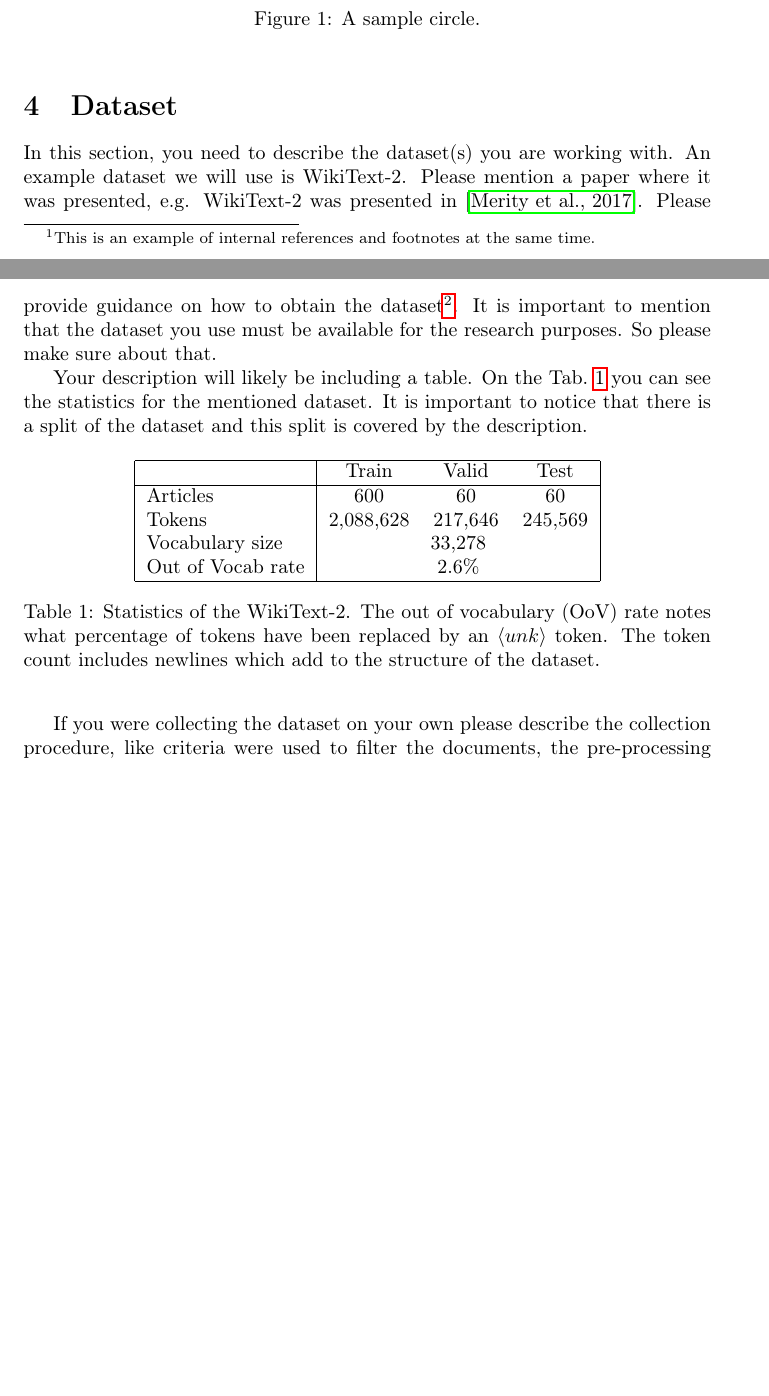
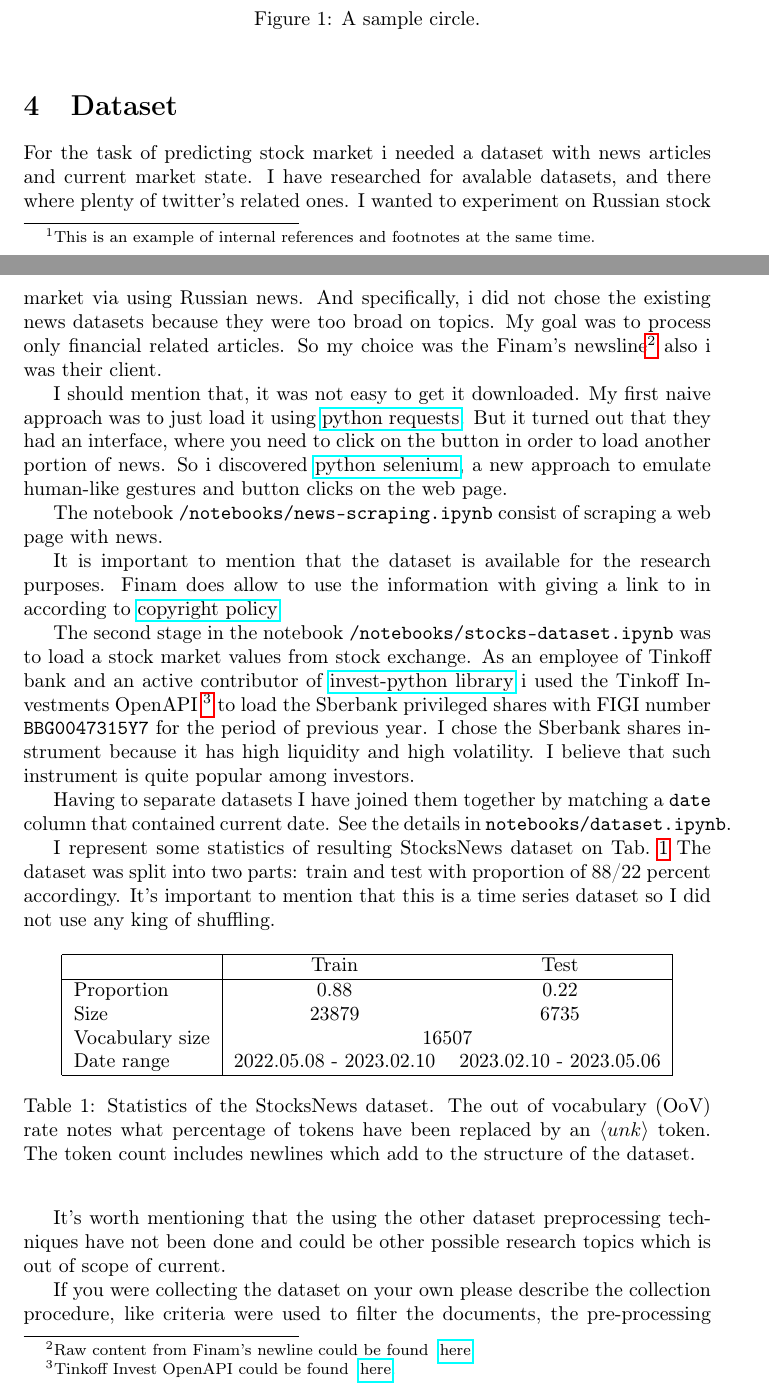
Before and after one commit to irusland/stonks, a LaTeX paper (NLP_Course/main.tex): two parts of pages 2 and 3 of 5, joined at a grey line, cut so that both start at the same text, the shorter picture padded with empty space. Compiled offline with pdfLaTeX.

Commit message:
nlp review

```diff
--- a/NLP_Course/main.tex
+++ b/NLP_Course/main.tex
@@ -73,28 +73,49 @@ or they could be inline, e.g. if you want to describe the used variables, like $
 \end{figure}
 
 \section{Dataset}
-In this section, you need to describe the dataset(s) you are working with.
-An example dataset we will use is WikiText-2. Please mention a paper where it was presented, e.g. WikiText-2 was presented in~\cite{merity2017pointer}. Please provide guidance on how to obtain the dataset\footnote{The one way to do it is to include a link to the website, where it could be downloaded from. Like~\href{https://blog.einstein.ai/the-wikitext-long-term-dependency-language-modeling-dataset/}{this}.}. It is important to mention that the dataset you use must be available for the research purposes. So please make sure about that.
 
-Your description will likely be including a table. On the Tab.~\ref{tab:statistics} you can see the statistics for the mentioned dataset. It is important to notice that there is a split of the dataset and this split is covered by the description.
+For the task of predicting stock market i needed a dataset with news articles and current market state.
+I have researched for avalable datasets, and there where plenty of twitter's related ones.
+I wanted to experiment on Russian stock market via using Russian news.
+And specifically, i did not chose the existing news datasets because they were too broad on topics. My goal was to process only financial related articles.
+So my choice was the Finam's newsline\footnote{Raw content from Finam's newline could be found ~\href{https://www.finam.ru/publications/selection/united/}{here}.} also i was their client.
+
+I should mention that, it was not easy to get it downloaded.
+My first naive approach was to just load it using \href{https://pypi.org/project/requests/}{python requests}. But it turned out that they had an interface, where you need to click on the button in order to load another portion of news. So i discovered \href{https://pypi.org/project/selenium/}{python selenium}, a new approach to emulate human-like gestures and button clicks on the web page.
+
+The notebook \texttt{/notebooks/news-scraping.ipynb} consist of scraping a web page with news.
+
+It is important to mention that the dataset is available for the research purposes.
+Finam does allow to use the information with giving a link to in according to \href{https://www.finam.ru/about/copyright/}{copyright policy}
+
+The second stage in the notebook \texttt{/notebooks/stocks-dataset.ipynb} was to load a stock market values from stock exchange.
+As an employee of Tinkoff bank and an active contributor of \href{https://github.com/Tinkoff/invest-python}{invest-python library} i used the Tinkoff Investments OpenAPI \footnote{Tinkoff Invest OpenAPI could be found ~\href{https://www.tinkoff.ru/invest/open-api/}{here}.} to load the Sberbank privileged shares with FIGI number \texttt{BBG0047315Y7} for the period of previous year. I chose the Sberbank shares instrument because it has high liquidity and high volatility. I believe that such instrument is quite popular among investors.
+
+Having to separate datasets I have joined them together by matching a \texttt{date} column that contained current date.
+See the details in \texttt{notebooks/dataset.ipynb}.
+
+I represent some statistics of resulting StocksNews dataset on Tab.~\ref{tab:statistics} The dataset was split into two parts: train and test with proportion of 88/22 percent accordingy. It's important to mention that this is a time series dataset so I did not use any king of shuffling.
 
 \begin{table}[tbh!]
 \begin{center}
-\begin{tabular}[t]{|l|ccc|}
+\begin{tabular}[t]{|l|cc|}
 \hline
 %\cline{2-4}
- & Train & Valid & Test \\
+ & Train & Test \\
 \hline
-Articles & 600 & 60 & 60  \\
-Tokens& 2,088,628 & 217,646 & 245,569 \\
-Vocabulary size & \multicolumn{3}{c|}{33,278} \\
-Out of Vocab rate &  \multicolumn{3}{c|}{2.6\%}  \\
+Proportion & 0.88 & 0.22  \\
+Size & 23879 & 6735 \\
+Vocabulary size & \multicolumn{2}{c|}{16507} \\
+Date range & 2022.05.08 - 2023.02.10 & 2023.02.10 - 2023.05.06 \\
+
 \hline
 \end{tabular}
-\caption{Statistics of the WikiText-2. The out of vocabulary (OoV) rate notes what percentage of tokens have been replaced by an $\langle unk \rangle$ token. The token count includes newlines which add to the structure of the dataset.}
+\caption{Statistics of the StocksNews dataset. The out of vocabulary (OoV) rate notes what percentage of tokens have been replaced by an $\langle unk \rangle$ token. The token count includes newlines which add to the structure of the dataset.}
 \label{tab:statistics}
 \end{center}
 \end{table}
+
+It's worth mentioning that the using the other dataset preprocessing techniques have not been done and could be other possible research topics which is out of scope of current.
 
 If you were collecting the dataset on your own please describe the collection procedure, like criteria were used to filter the documents, the pre-processing steps, etc. It is preferable that you release your dataset for the public, but you are not obliged to do this. Please make sure that you have legal rights to collect and distribute the data you were working with. We recommend you to look at C4Corpus and how it is licensed to make your corpora. C4Corpus is described in~\cite{habernal2016c4corpus}.
 
```
Also changed, not shown: 3 other files.
